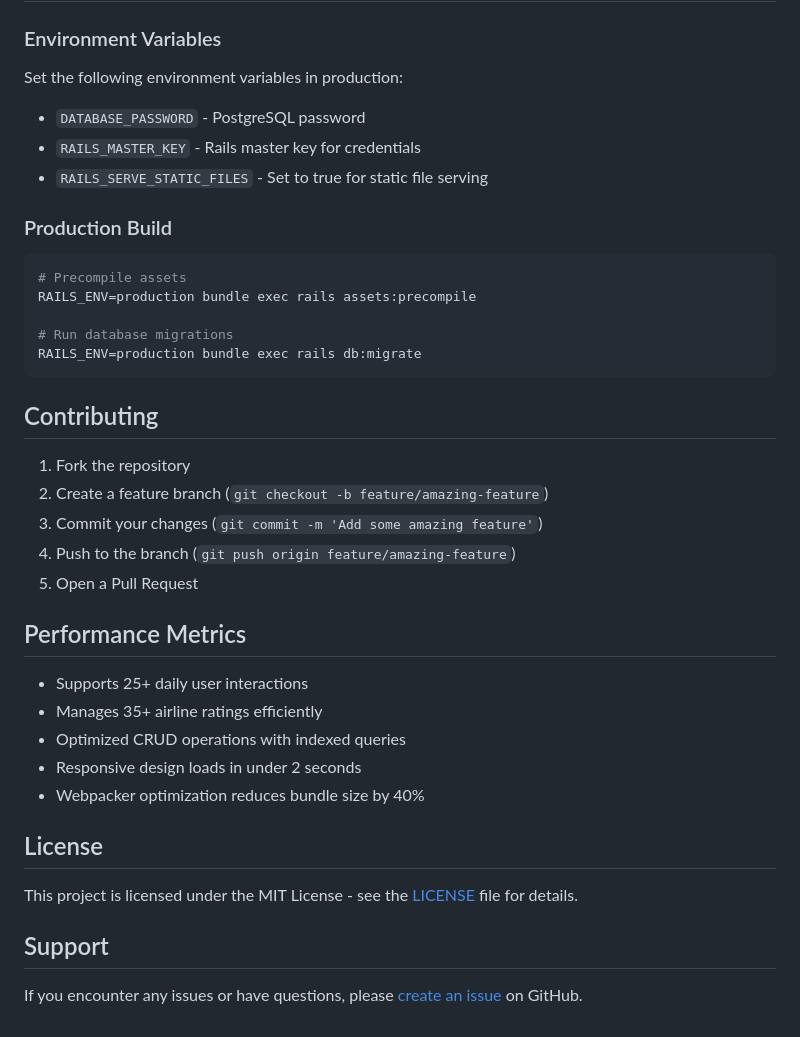
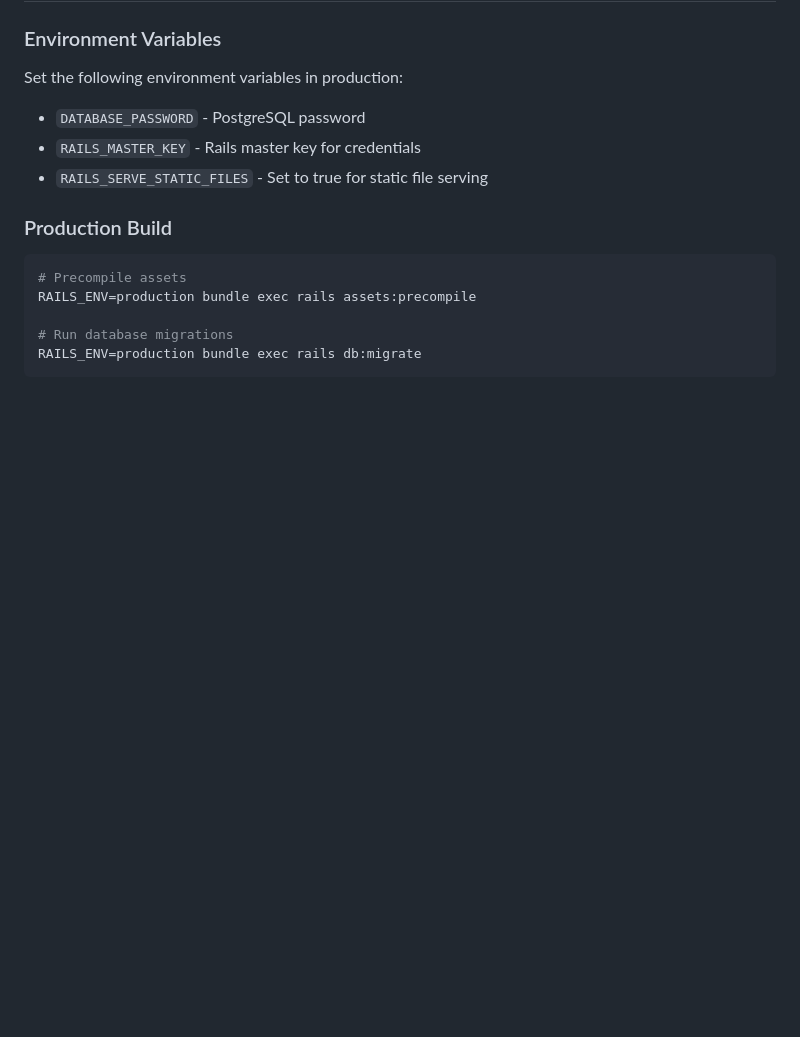
Before and after one commit to SuvethanThiru/aeroscore, a Markdown page: README.md, the part around the change. GitHub-like rendering; blank space fills up the shorter version.

````diff
--- a/README.md
+++ b/README.md
@@ -156,27 +156,3 @@ RAILS_ENV=production bundle exec rails assets:precompile
 # Run database migrations
 RAILS_ENV=production bundle exec rails db:migrate
 ```
-
-## Contributing
-
-1. Fork the repository
-2. Create a feature branch (`git checkout -b feature/amazing-feature`)
-3. Commit your changes (`git commit -m 'Add some amazing feature'`)
-4. Push to the branch (`git push origin feature/amazing-feature`)
-5. Open a Pull Request
-
-## Performance Metrics
-
-- Supports 25+ daily user interactions
-- Manages 35+ airline ratings efficiently
-- Optimized CRUD operations with indexed queries
-- Responsive design loads in under 2 seconds
-- Webpacker optimization reduces bundle size by 40%
-
-## License
-
-This project is licensed under the MIT License - see the [LICENSE](LICENSE) file for details.
-
-## Support
-
-If you encounter any issues or have questions, please [create an issue](https://github.com/your-username/aeroscore/issues) on GitHub.
````
